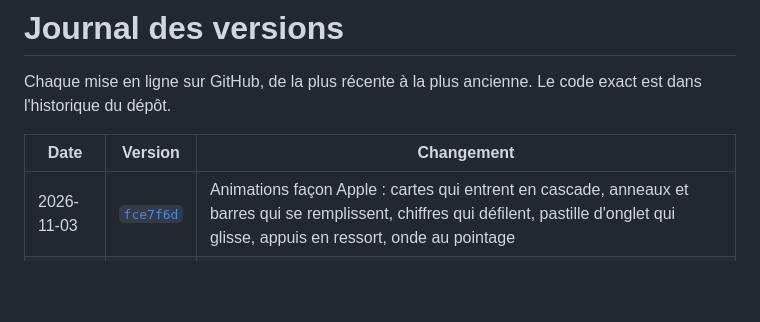
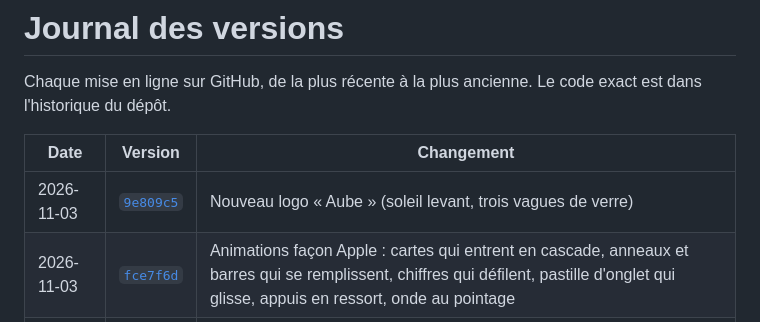
Before and after one commit to paullerouxlarre-debug/rythme, a Markdown page: cerveau/journal.md, the part around the change. GitHub-like rendering; blank space fills up the shorter version.

Commit message:
Cerveau : journal du logo
Co-Authored-By: Claude Opus 5.5 <noreply@anthropic.com>
Claude-Session: https://claude.ai/code/session_01MXcG1jw7GmQ8yYpGjfYqGh

```diff
--- a/cerveau/journal.md
+++ b/cerveau/journal.md
@@ -10,6 +10,7 @@ Chaque mise en ligne sur GitHub, de la plus récente à la plus ancienne. Le cod
 
 | Date | Version | Changement |
 |---|---|---|
+| 2026-11-03 | [`9e809c5`](https://github.com/paullerouxlarre-debug/rythme/commit/9e809c5) | Nouveau logo « Aube » (soleil levant, trois vagues de verre) |
 | 2026-11-03 | [`fce7f6d`](https://github.com/paullerouxlarre-debug/rythme/commit/fce7f6d) | Animations façon Apple : cartes qui entrent en cascade, anneaux et barres qui se remplissent, chiffres qui défilent, pastille d'onglet qui glisse, appuis en ressort, onde au pointage |
 | 2026-11-03 | [`27c9694`](https://github.com/paullerouxlarre-debug/rythme/commit/27c9694) | Style verre liquide : panneaux translucides, barre d'onglets flottante, 6 ambiances (Lilas, Aube, Lagon, Brume, Minuit, Forêt) au choix dans Réglages |
 | 2026-11-03 | [`bc648b8`](https://github.com/paullerouxlarre-debug/rythme/commit/bc648b8) | Refonte v3 : jeu supprimé, palette accessible (une couleur par domaine), police système, logo, plus d'animation d'ouverture, onglets Aujourd'hui / Sport / Argent, pas actualisés depuis leur carte |
```
